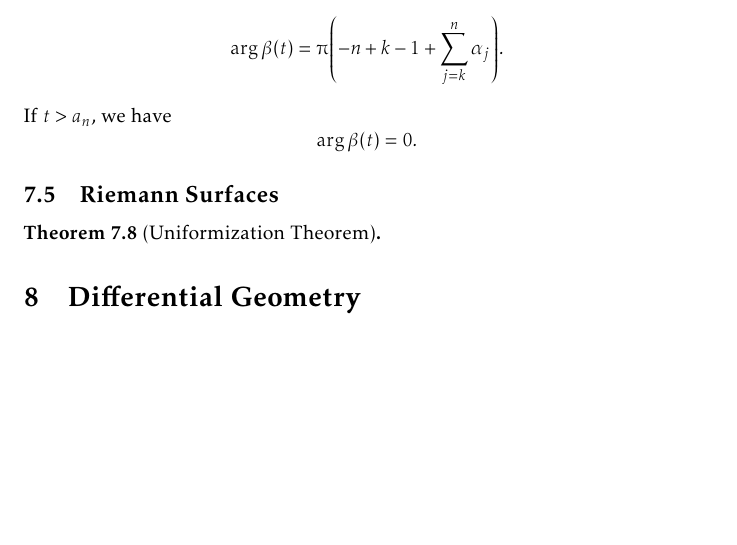
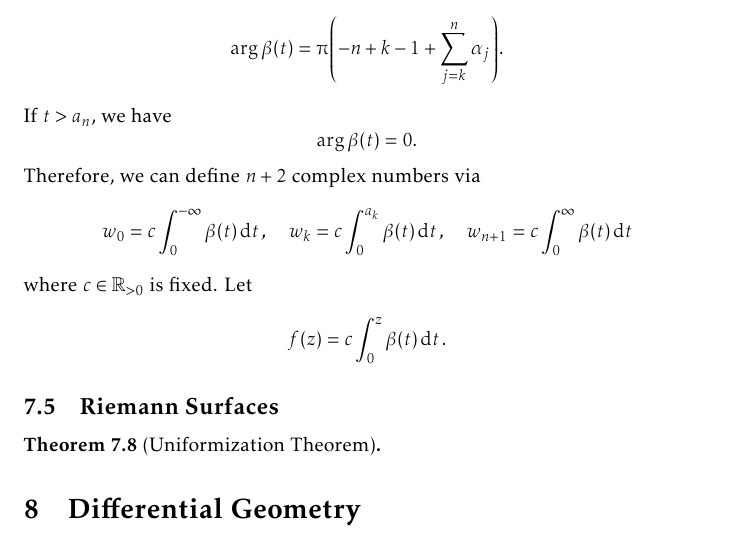
Before and after one commit to slipperking/complex-analysis-latex, a LaTeX document (main.tex): part of page 147 of 156, cut so that both start at the same text, the shorter picture padded with empty space. Compiled offline with pdfLaTeX.

Commit message:
overleaf_to_git (Wed Aug 13 22:12:40 2025 -0700): update main.tex from r19663 to r19665

```diff
--- a/main.tex
+++ b/main.tex
@@ -3350,6 +3350,7 @@ Fix \(k\) and suppose \(t<a_k\). We can choose a branch of \[\qty(t-a_k)^{\alpha
 
 For fixed \(k\), if \(t\in \qty(a_{k-1},a_k)\), the branches of all \(\qty(t-a_j)^{\alpha_j-1}\) where \(1\leq j\leq k-1\) have vanishing arguments; hence, \[\arg\beta(t)=\piup\qty(-n+k-1+\sum_{j=k}^n\alpha_j).\]
 If \(t>a_n\), we have \[\arg\beta(t)=0.\]
+Therefore, we can define \(n+2\) complex numbers via \[w_0=c\int_0^{-\infty}\beta(t)\ddt,\quad w_k=c\int_0^{a_k}\beta(t)\ddt,\quad w_{n+1}=c\int_0^{\infty}\beta(t)\ddt\] where \(c\in\mathbb{R}_{>0}\) is fixed. Let \[f(z)=c\int_0^z\beta(t)\ddt.\]
 \subsection{Riemann Surfaces}
 \begin{theorem}[Uniformization Theorem]\label{thm:uniformization}
 
```
